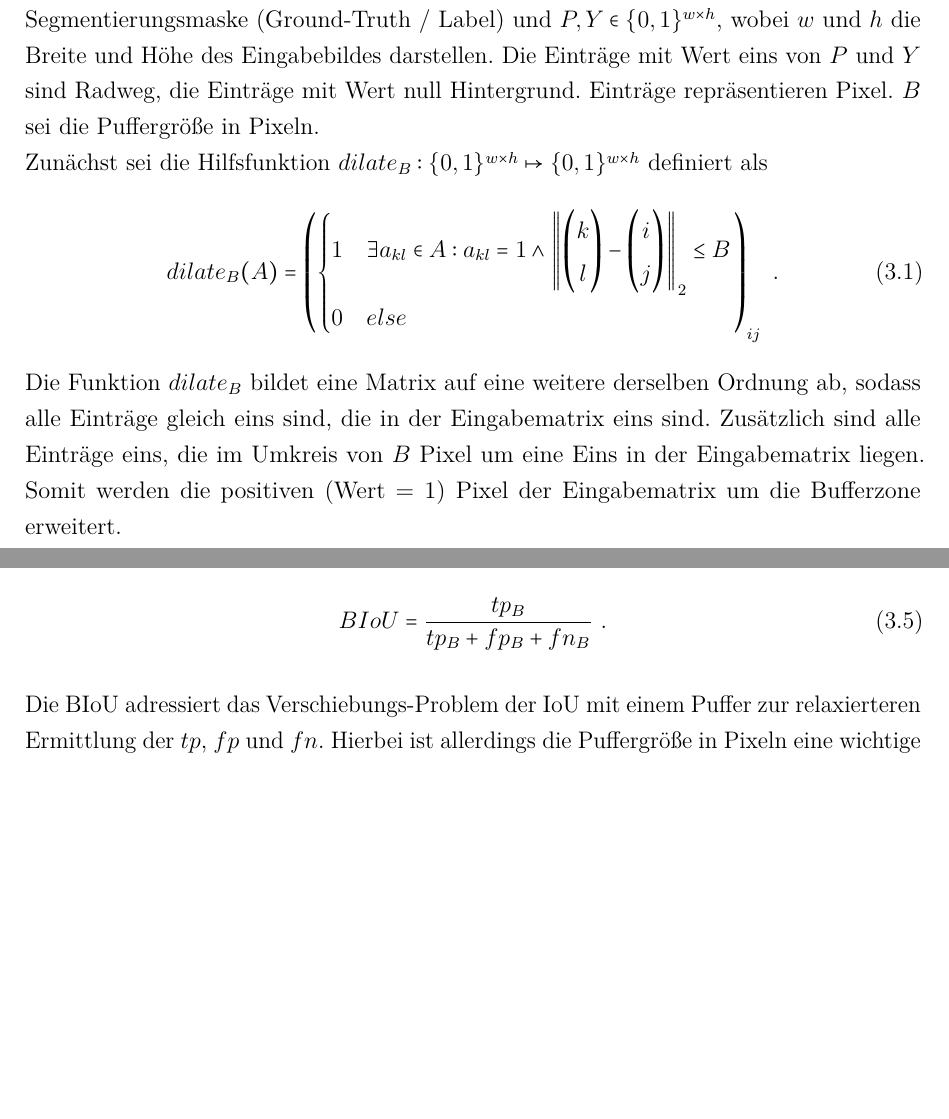
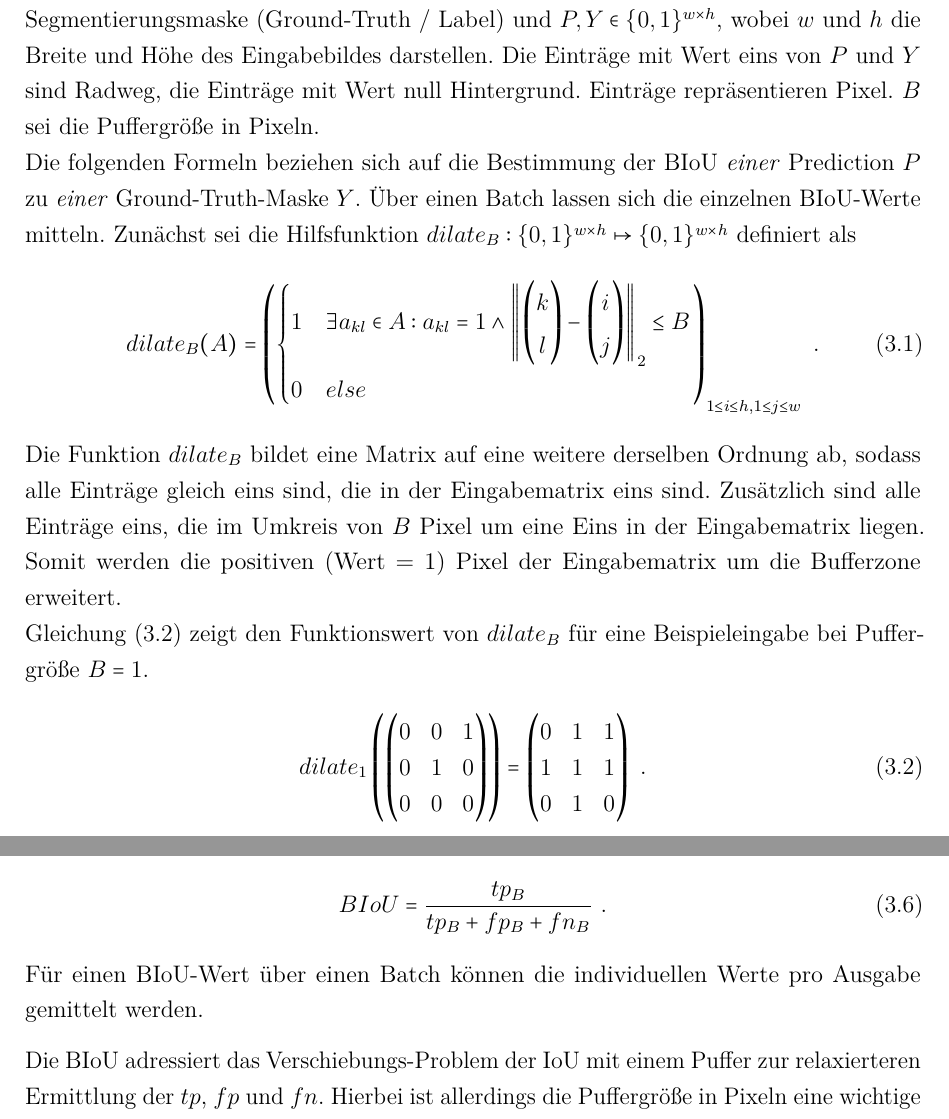
Before and after one commit to bicycle-lane-detector/thesis, a LaTeX document (Studienarbeit.tex, which reads Inhalt/04_Inhalt/Konzeption.tex): two parts of pages 56 and 57 of 107, joined at a grey line, cut so that both start at the same text, the shorter picture padded with empty space. Compiled offline with pdfLaTeX.

Commit message:
added example to biou dilate and made dilate function more elaborate

```diff
--- a/Inhalt/04_Inhalt/Konzeption.tex
+++ b/Inhalt/04_Inhalt/Konzeption.tex
@@ -459,6 +459,8 @@ Sei $P$ die Prediction der Segmentierungsmaske für ein Eingabebild, $Y$ die tat
 und $P, Y \in \{0, 1\}^{w{\times}h}$, wobei $w$ und $h$ die Breite und Höhe des Eingabebildes darstellen.
 Die Einträge mit Wert eins von $P$ und $Y$ sind Radweg, die Einträge mit Wert null Hintergrund. Einträge repräsentieren Pixel.
 $B$ sei die Puffergröße in Pixeln. \\
+Die folgenden Formeln beziehen sich auf die Bestimmung der \ac{BIoU} \textit{einer} Prediction $P$ zu \textit{einer} Ground-Truth-Maske $Y$.
+Über einen Batch lassen sich die einzelnen \ac{BIoU}-Werte mitteln.
 Zunächst sei die Hilfsfunktion $dilate_B: \{0,1\}^{w{\times}h} \mapsto \{0,1\}^{w{\times}h}$ definiert als
 \newcommand{\norm}[1]{\left\lVert#1\right\rVert}
 \begin{align}
@@ -466,12 +468,25 @@ Zunächst sei die Hilfsfunktion $dilate_B: \{0,1\}^{w{\times}h} \mapsto \{0,1\}^
 		1 & \exists a_{kl} \in A: a_{kl} = 1 \land \norm{
 			\begin{pmatrix} k \\ l \end{pmatrix} - \begin{pmatrix} i \\ j \end{pmatrix} }_2 \leq B \\
 		0 & else
-	\end{cases} \right)_{ij}~.
+	\end{cases} \right)_{1 \leq i \leq h, 1 \leq j \leq w}~.
 \end{align}
 Die Funktion $dilate_B$ bildet eine Matrix auf eine weitere derselben Ordnung ab,
 sodass alle Einträge gleich eins sind, die in der Eingabematrix eins sind. Zusätzlich sind alle Einträge eins,
 die im Umkreis von $B$ Pixel um eine Eins in der Eingabematrix liegen. Somit werden die positiven (Wert = 1)
 Pixel der Eingabematrix um die Bufferzone erweitert.  \\
+\autoref{eq:dilate_example} zeigt den Funktionswert von $dilate_B$ für eine Beispieleingabe
+bei Puffergröße $B=1$.
+\begin{align}
+	\label{eq:dilate_example} dilate_1\left(\begin{pmatrix}
+	0 & 0 & 1 \\
+	0 & 1 & 0 \\
+	0 & 0 & 0
+	\end{pmatrix}\right) = \begin{pmatrix}
+	0 & 1 & 1 \\
+	1 & 1 & 1 \\
+	0 & 1 & 0
+	\end{pmatrix}~.
+\end{align}
 Damit lassen sich die gepufferten, fehlertoleranteren wahr-positiv $tp_B$, falsch-positiv $fp_B$ und
 falsch-negativ $fn_B$ Werte berechnen:
 \begin{align}
@@ -493,6 +508,7 @@ Variablen:\footnote{\autoref{code:quality} zeigt die dazugehörige Python-Implem
 \begin{align}
 	\label{eq:quality} BIoU = \frac{tp_B}{tp_B + fp_B + fn_B} ~.
 \end{align}
+Für einen \ac{BIoU}-Wert über einen Batch können die individuellen Werte pro Ausgabe gemittelt werden.
 
 \begin{figure}
 	\centering
```
Also changed, not shown: Inhalt/04_Inhalt/Konzeption.tex (2 more changed lines).
